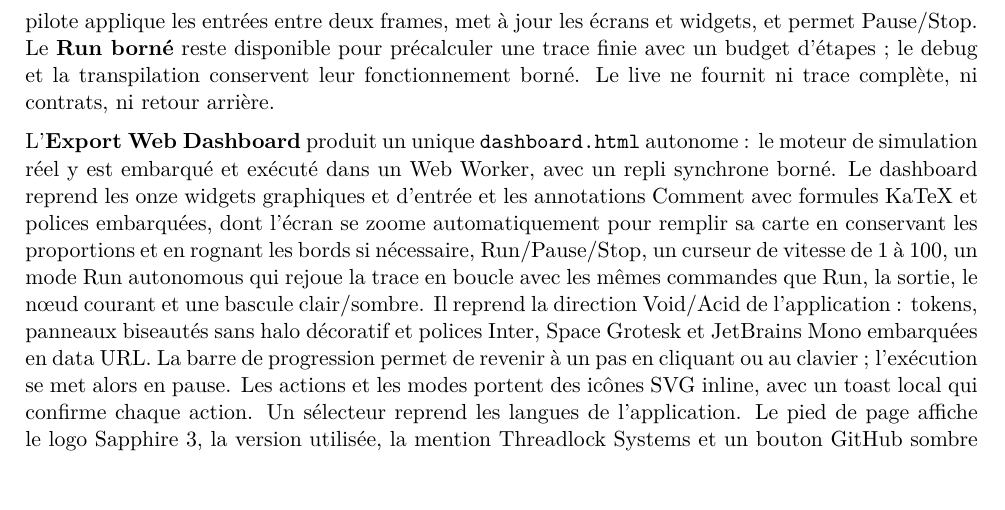
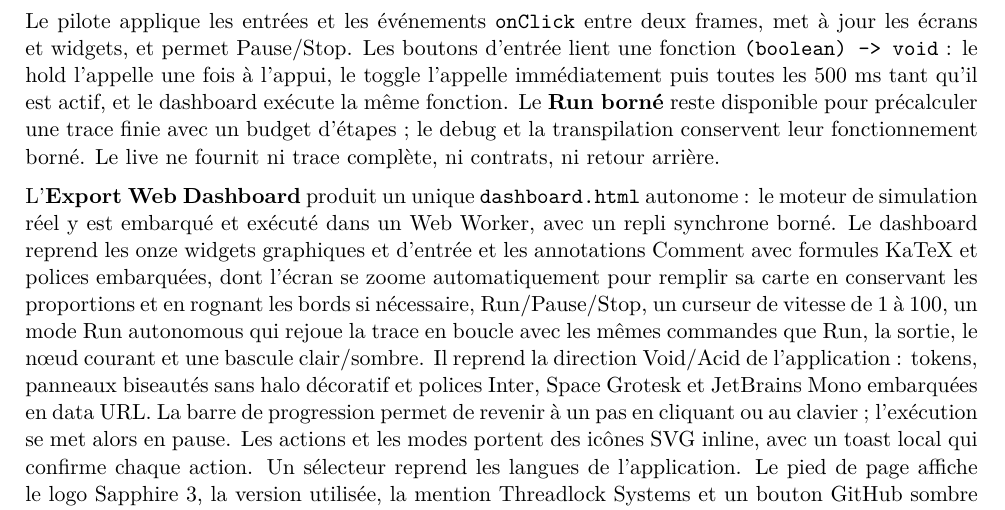
Before and after one commit to lalBi94/Sapphire3, a LaTeX document (abstract/ARCHITECTURE_AST.tex): part of page 8 of 9, cut so that both start at the same text. Compiled offline with pdfLaTeX.

Commit message:
Met a jour le rapport pour les boutons onClick

```diff
--- a/abstract/ARCHITECTURE_AST.tex
+++ b/abstract/ARCHITECTURE_AST.tex
@@ -334,7 +334,10 @@ Un document neuf non vierge utilise le dossier persistant \code{sapphire3-recove
 Le \textbf{Run live} est le mode par défaut de l'application : un interpréteur
 coopératif exécute le programme par tranches, sans budget total, et rend la main
 au pilote à chaque tranche ou à \code{screenPresent}. Le pilote applique les entrées
-entre deux frames, met à jour les écrans et widgets, et permet Pause/Stop. Le
+et les événements \code{onClick} entre deux frames, met à jour les écrans et widgets,
+et permet Pause/Stop. Les boutons d'entrée lient une fonction \code{(boolean) -> void} :
+le hold l'appelle une fois à l'appui, le toggle l'appelle immédiatement puis toutes
+les 500~ms tant qu'il est actif, et le dashboard exécute la même fonction. Le
 \textbf{Run borné} reste disponible pour précalculer une trace finie avec un budget
 d'étapes ; le debug et la transpilation conservent leur fonctionnement borné.
 Le live ne fournit ni trace complète, ni contrats, ni retour arrière.
```
Also changed, not shown: abstract/ARCHITECTURE_AST.pdf.
